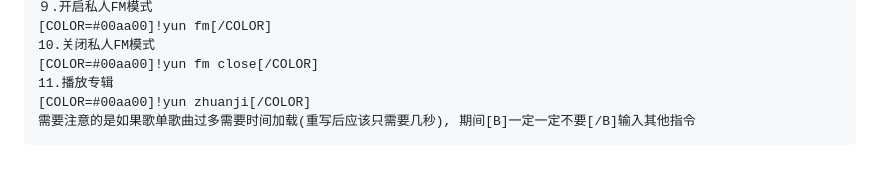
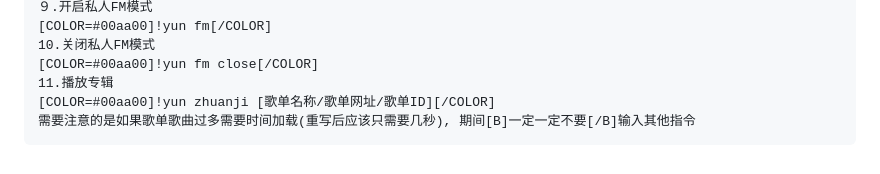
Before and after one commit to ZHANGTIANYAO1/TS3AudioBot-NetEaseCloudmusic-plugin, a Markdown page: README.md, the part around the change. Drawn GitHub-style.

````diff
--- a/README.md
+++ b/README.md
@@ -139,6 +139,6 @@ vip 音乐想要先登陆才能播放完整版本:
 10.关闭私人FM模式
 [COLOR=#00aa00]!yun fm close[/COLOR]
 11.播放专辑
-[COLOR=#00aa00]!yun zhuanji[/COLOR]
+[COLOR=#00aa00]!yun zhuanji [歌单名称/歌单网址/歌单ID][/COLOR]
 需要注意的是如果歌单歌曲过多需要时间加载(重写后应该只需要几秒), 期间[B]一定一定不要[/B]输入其他指令
 ```
````
